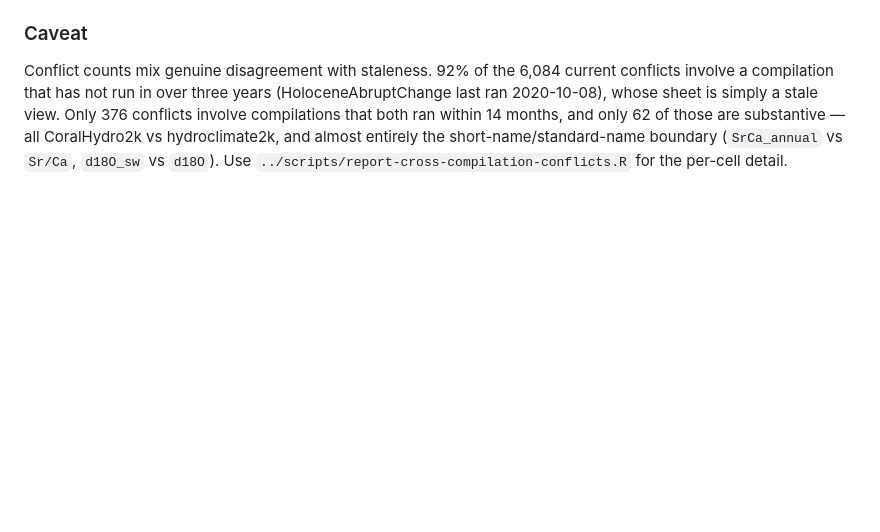
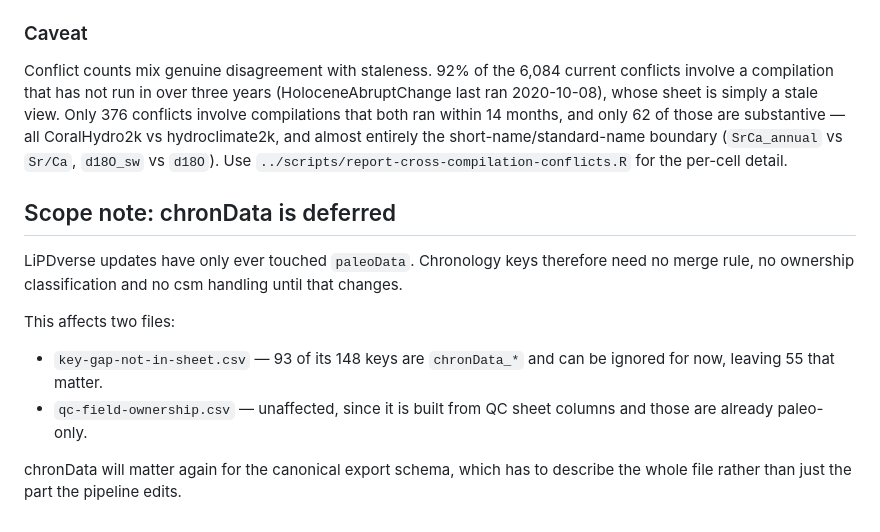
Before and after one commit to nickmckay/lipdverse-updater, a Markdown page: review/README.md, the part around the change. Drawn GitHub-style; blank space fills up the shorter version.

Commit message:
Record that chronData is out of scope for now
LiPDverse updates have only ever touched paleoData, so chronology keys need no
merge rule, ownership or csm handling. That drops the key gap from 148 to the
55 non-chron keys. chronData still matters for the export schema later.

Co-Authored-By: Claude Opus 5 <noreply@anthropic.com>
Claude-Session: https://claude.ai/code/session_011LAnvkkTWmRm9qFR6M15gX

```diff
--- a/review/README.md
+++ b/review/README.md
@@ -108,3 +108,19 @@ only 62 of those are substantive — all CoralHydro2k vs hydroclimate2k, and
 almost entirely the short-name/standard-name boundary
 (`SrCa_annual` vs `Sr/Ca`, `d18O_sw` vs `d18O`). Use
 `../scripts/report-cross-compilation-conflicts.R` for the per-cell detail.
+
+## Scope note: chronData is deferred
+
+LiPDverse updates have only ever touched `paleoData`. Chronology keys therefore
+need no merge rule, no ownership classification and no csm handling until that
+changes.
+
+This affects two files:
+
+- `key-gap-not-in-sheet.csv` — 93 of its 148 keys are `chronData_*` and can be
+  ignored for now, leaving 55 that matter.
+- `qc-field-ownership.csv` — unaffected, since it is built from QC sheet columns
+  and those are already paleo-only.
+
+chronData will matter again for the canonical export schema, which has to
+describe the whole file rather than just the part the pipeline edits.
```
